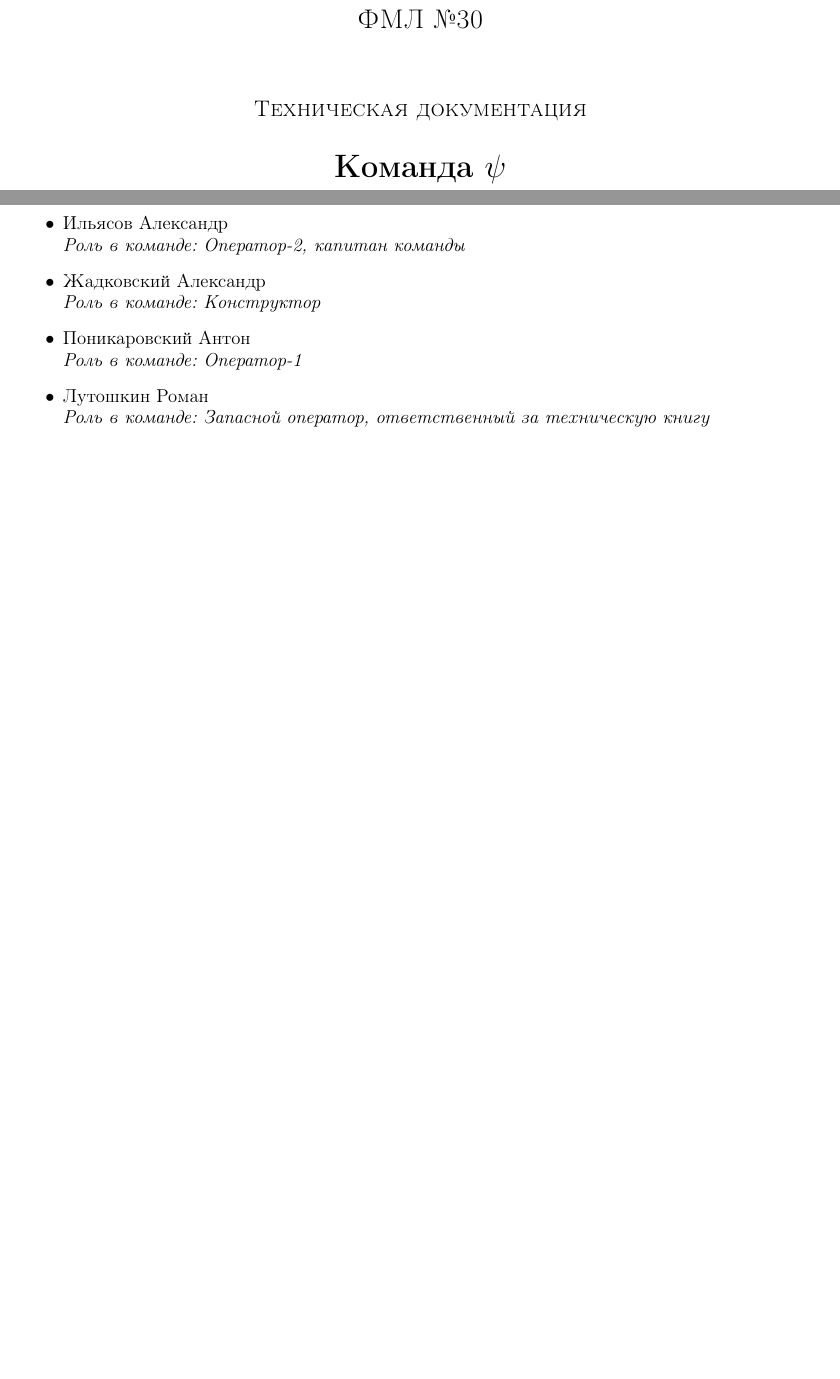
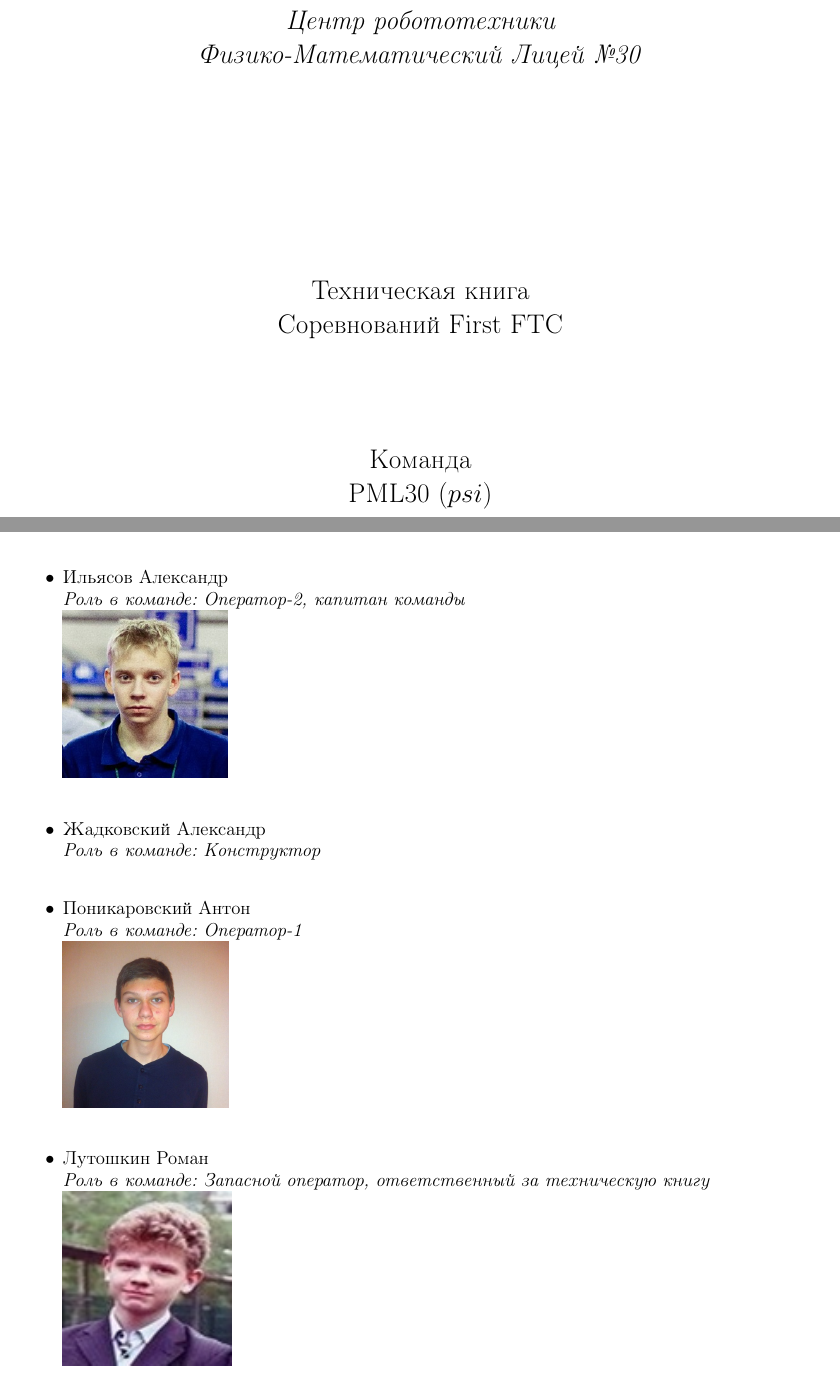
Before and after one commit to PML30robot/pml30-psi_team, a LaTeX document (document.tex, which reads Days/Team/Team.tex, Title_page.tex): two parts of pages 1 and 3 of 30 before the commit and two parts of pages 1 and 3 of 29 after it, joined at a grey line, cut at the place of the change, the shorter picture padded with empty space. Compiled offline with pdfLaTeX.

Commit message:
Исправления титульной страницы и командного раздела

```diff
--- a/Days/Team/Team.tex
+++ b/Days/Team/Team.tex
@@ -2,15 +2,18 @@
 
 
 \begin{itemize}
+
 	\item	Ильясов Александр\\
-		\emph{Роль в команде: Оператор-2, капитан команды}
-	\item Жадковский Александр\\
-		\emph{Роль в команде: Конструктор}
+		\emph{Роль в команде: Оператор-2, капитан команды}\\
+		\includegraphics{img/Psi-3.png}\\
+	\item   Жадковский Александр\\
+		\emph{Роль в команде: Конструктор}\\
 	\item	Поникаровский Антон\\
-		\emph{Роль в команде: Оператор-1}
+		\emph{Роль в команде: Оператор-1}\\
+		\includegraphics{img/Psi-1.png}\\
 	\item	Лутошкин Роман\\
-		\emph{Роль в команде: Запасной оператор, ответственный за техническую книгу}
-
+		\emph{Роль в команде: Запасной оператор, ответственный за техническую книгу}\\
+		\includegraphics{img/Psi-2.png}\\
 \end{itemize}
 
 
--- /dev/null
+++ b/Title_page.tex
@@ -0,0 +1,20 @@
+\thispagestyle{titlestyle}
+
+\begin{titlepage}
+	\newpage
+
+	\begin{center}
+		\LARGE\textit{Центр робототехники \\ Физико-Математический Лицей №30}
+
+		\vspace{8em}
+
+		\LARGE{Техническая книга \\ Соревнований First FTC}
+
+		\vspace{4em}
+
+		Команда \\ PML30 ($psi$)
+
+	\end{center}
+\end{titlepage}
+
+\newpage
--- a/document.tex
+++ b/document.tex
@@ -4,7 +4,9 @@
 \usepackage[utf8x]{inputenc}
 \usepackage[russian]{babel}
 \usepackage{geometry}
+\usepackage{fancyhdr}
 \usepackage{epstopdf}
+
 
 \geometry{left=2cm}
 \geometry{right=1.5cm}
@@ -20,12 +37,7 @@
 \begin{document}
-   \begin{titlepage}
-      \begin{center}
-           \textsc{\LARGE{ФМЛ №30}}\\[1.5cm]
-	\textsc{\Large Техническая документация}\\[0.5cm]
-	{ \huge \bfseries Команда $\psi$ \\[0.4cm] }
-	      \end{center}
-   \end{titlepage}
-	\newpage
+
+
+\input{Title_page.tex}
 
 
 
```
Also changed, not shown: Days/10.11.14/10.11.14.tex (+1 -1 lines), Days/Thanks_to_sponsors/Sponsors.tex (+5 -6 lines), img/Psi-1.png (added), img/Psi-2.png (added), img/Psi-3.png (added), document.tex (15 more changed lines).
